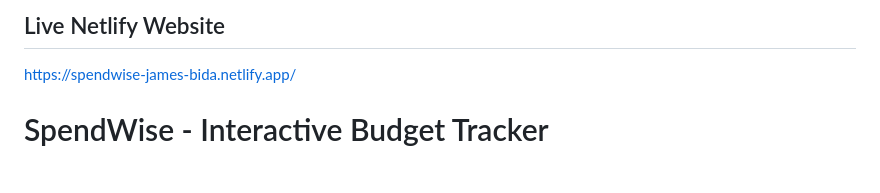
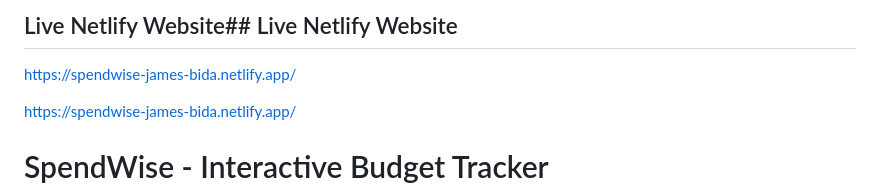
Before and after one commit to jamesbida92-arch/SpendWise-, a Markdown page: README.md, the part around the change. GitHub-like rendering; blank space fills up the shorter version.

Commit message:
Add live Netlify website URL

```diff
--- a/README.md
+++ b/README.md
@@ -1,4 +1,6 @@
-## Live Netlify Website
+## Live Netlify Website## Live Netlify Website
+
+https://spendwise-james-bida.netlify.app/
 
 https://spendwise-james-bida.netlify.app/
 # SpendWise - Interactive Budget Tracker
```
